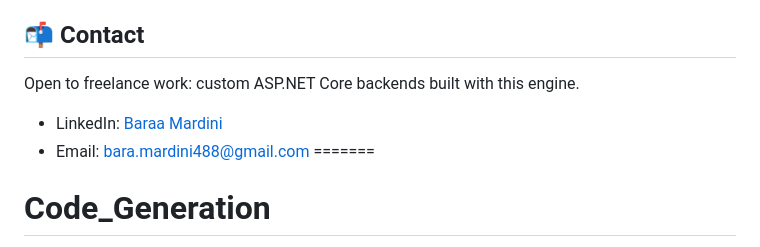
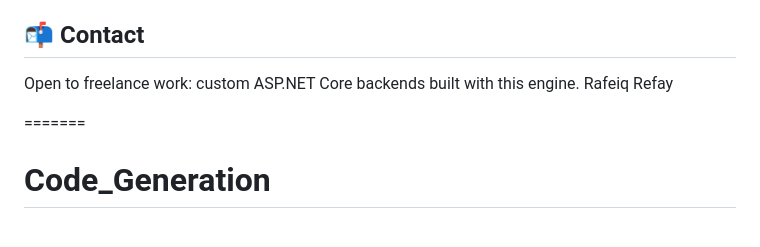
Before and after one commit to RafeiqRefay/Code_Generation, a Markdown page: README.md, the part around the change. Drawn GitHub-style.

```diff
--- a/README.md
+++ b/README.md
@@ -171,9 +171,8 @@ C# · ASP.NET Core Web API · SQL Server / T-SQL · ADO.NET · PowerShell · Jav
 
 ## 📬 Contact
 Open to freelance work: custom ASP.NET Core backends built with this engine.
+Rafeiq Refay
 
-- LinkedIn: [Baraa Mardini](https://linkedin.com/in/baraa-mardini-a42698356)
-- Email: bara.mardini488@gmail.com
 =======
 # Code_Generation
 >>>>>>> 67a4af67ab1cd5b0925af0b12f85c3cd9796c313
```
